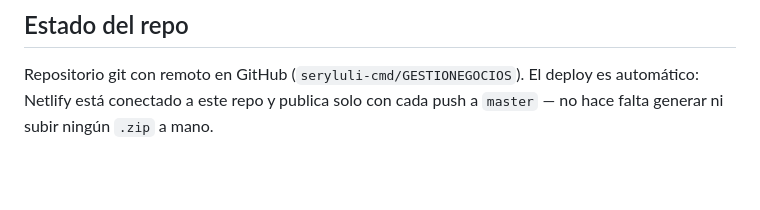
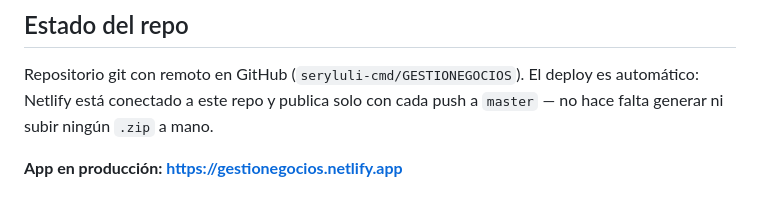
Before and after one commit to seryluli-cmd/GESTIONEGOCIOS, a Markdown page: README.md, the part around the change. GitHub-like rendering; blank space fills up the shorter version.

Commit message:
Agregar URL de produccion al README
Mismo dato que ya tienen los README de CyberBIOS/FRWEB.

Co-Authored-By: Claude Sonnet 5 <noreply@anthropic.com>

```diff
--- a/README.md
+++ b/README.md
@@ -507,3 +507,5 @@ de la app (pantalla de Setup → "¿No sabés dónde conseguir esto?"):
 Repositorio git con remoto en GitHub (`seryluli-cmd/GESTIONEGOCIOS`). El
 deploy es automático: Netlify está conectado a este repo y publica solo con
 cada push a `master` — no hace falta generar ni subir ningún `.zip` a mano.
+
+**App en producción: https://gestionegocios.netlify.app**
```
